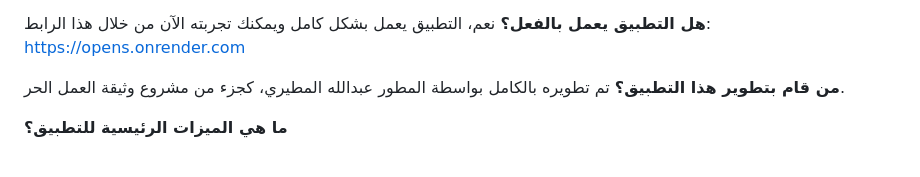
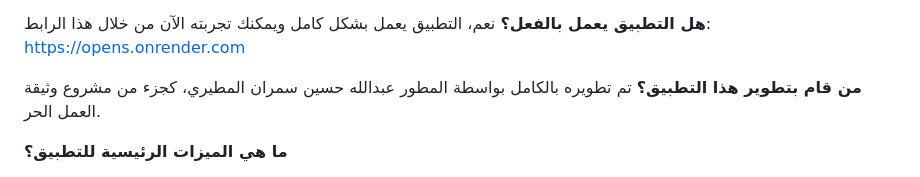
Before and after one commit to abod724/opens, a Markdown page: Knowledge.md, the part around the change. Rendered like a GitHub page.

```diff
--- a/Knowledge.md
+++ b/Knowledge.md
@@ -39,7 +39,7 @@ opnesيتكلم باللهجة السعودية البيضاء بشكل افتر
 نعم، التطبيق يعمل بشكل كامل ويمكنك تجربته الآن من خلال هذا الرابط: https://opens.onrender.com
 
 **من قام بتطوير هذا التطبيق؟**
-تم تطويره بالكامل بواسطة المطور عبدالله المطيري، كجزء من مشروع وثيقة العمل الحر.
+تم تطويره بالكامل بواسطة المطور عبدالله حسين سمران المطيري، كجزء من مشروع وثيقة العمل الحر.
 
 **ما هي الميزات الرئيسية للتطبيق؟**
 - نظام حسابات وتسجيل دخول.
```
